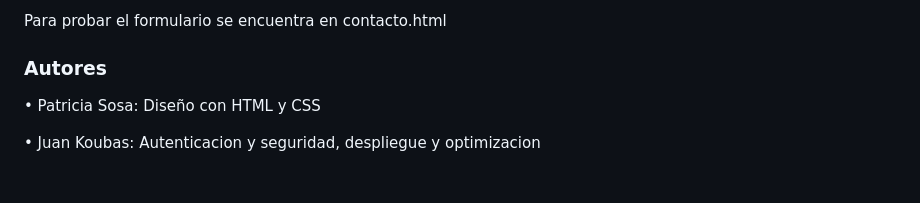
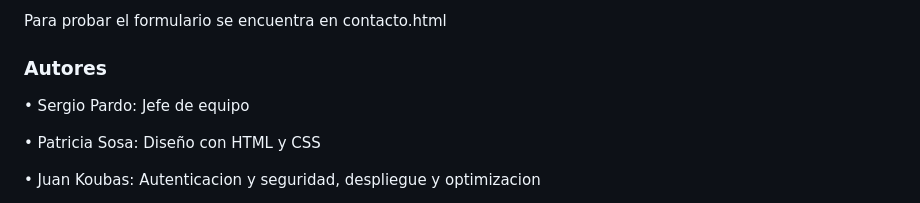
Before and after one commit to joaquin-gomez09/Programador-web-final-2024, a Markdown page: README.md, the part around the change. Rendered like a GitHub page; blank space fills up the shorter version.

```diff
--- a/README.md
+++ b/README.md
@@ -83,6 +83,8 @@ Para probar el formulario se encuentra en <a> contacto.html </a>
 
 ### Autores
 
+• Sergio Pardo: Jefe de equipo
+
 • Patricia Sosa: Diseño con HTML y CSS
 
 • Juan Koubas: Autenticacion y seguridad,  despliegue y optimizacion
```
